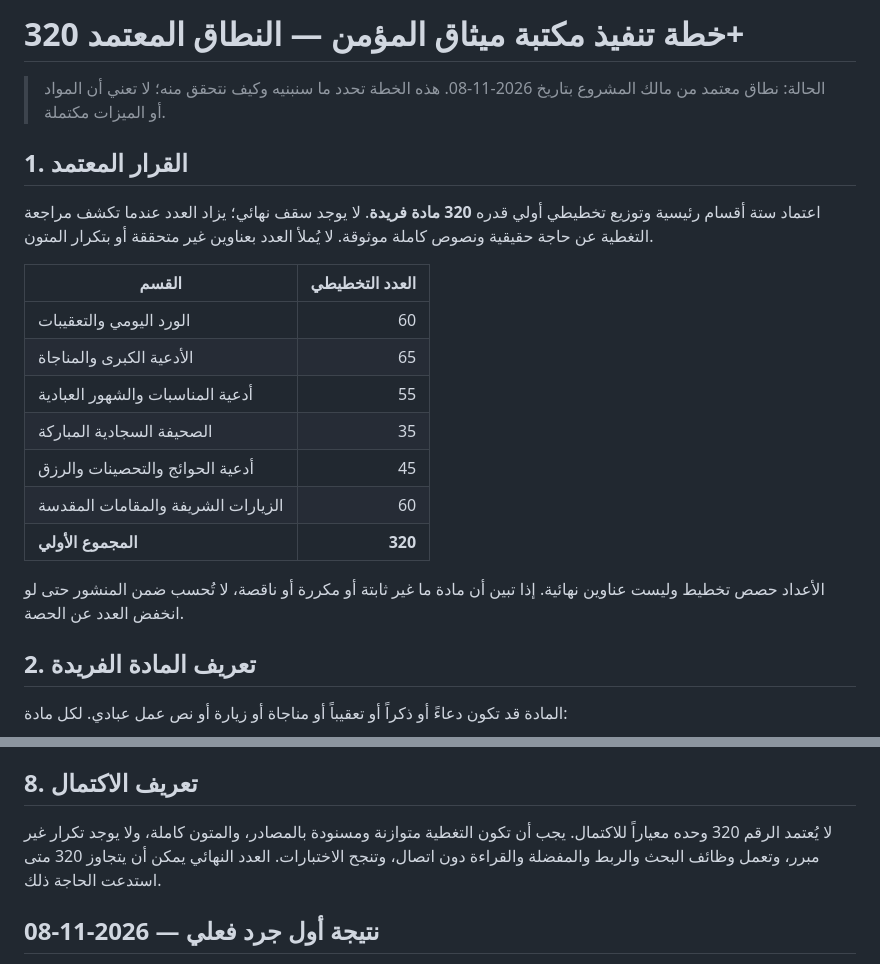
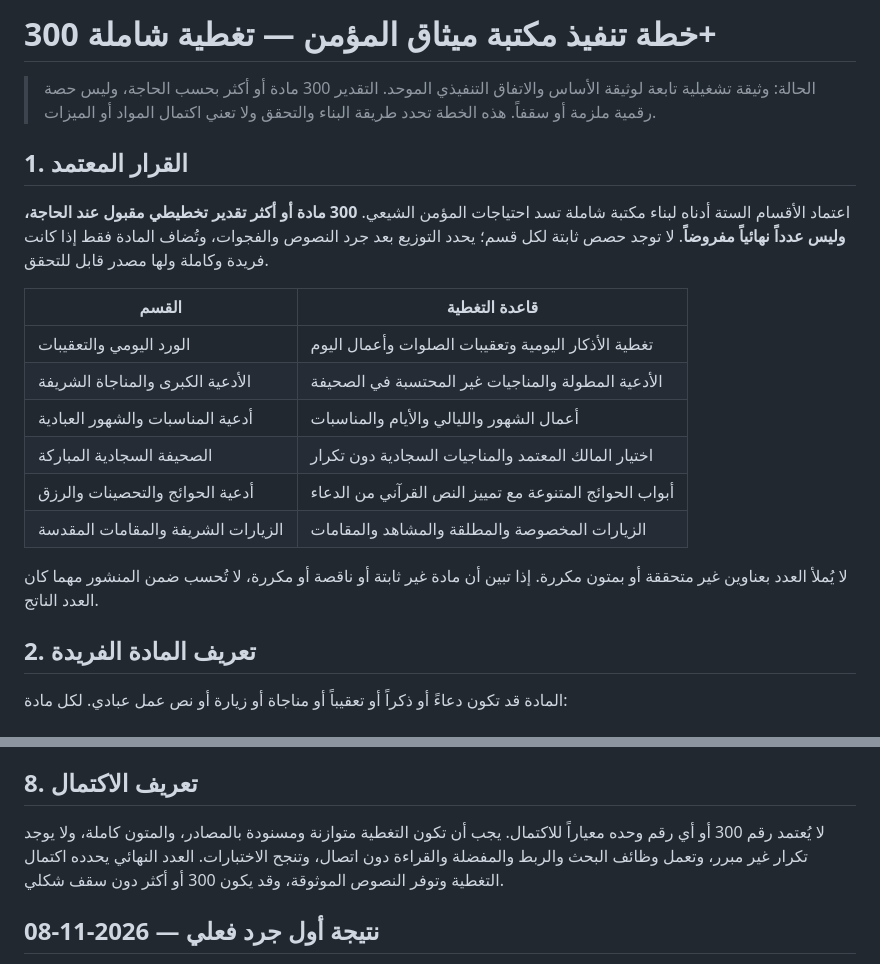
Before and after one commit to loayh523-lab/Mithaq-Al-Mumin-New, a Markdown page: docs/DUA_LIBRARY_320_EXECUTION_PLAN_AR.md, 2 parts joined by grey strips. GitHub-like rendering.

Commit message:
docs: align dua library scope with 300+ master charter

```diff
--- a/docs/DUA_LIBRARY_320_EXECUTION_PLAN_AR.md
+++ b/docs/DUA_LIBRARY_320_EXECUTION_PLAN_AR.md
@@ -1,22 +1,21 @@
-# خطة تنفيذ مكتبة ميثاق المؤمن — النطاق المعتمد 320+
+# خطة تنفيذ مكتبة ميثاق المؤمن — تغطية شاملة 300+
 
-> الحالة: نطاق معتمد من مالك المشروع بتاريخ 2026-11-08. هذه الخطة تحدد ما سنبنيه وكيف نتحقق منه؛ لا تعني أن المواد أو الميزات مكتملة.
+> الحالة: وثيقة تشغيلية تابعة لوثيقة الأساس والاتفاق التنفيذي الموحد. التقدير 300 مادة أو أكثر بحسب الحاجة، وليس حصة رقمية ملزمة أو سقفاً. هذه الخطة تحدد طريقة البناء والتحقق ولا تعني اكتمال المواد أو الميزات.
 
 ## 1. القرار المعتمد
 
-اعتماد ستة أقسام رئيسية وتوزيع تخطيطي أولي قدره **320 مادة فريدة**. لا يوجد سقف نهائي؛ يزاد العدد عندما تكشف مراجعة التغطية عن حاجة حقيقية ونصوص كاملة موثوقة. لا يُملأ العدد بعناوين غير متحققة أو بتكرار المتون.
+اعتماد الأقسام الستة أدناه لبناء مكتبة شاملة تسد احتياجات المؤمن الشيعي. **300 مادة أو أكثر تقدير تخطيطي مقبول عند الحاجة، وليس عدداً نهائياً مفروضاً**. لا توجد حصص ثابتة لكل قسم؛ يحدد التوزيع بعد جرد النصوص والفجوات، وتُضاف المادة فقط إذا كانت فريدة وكاملة ولها مصدر قابل للتحقق.
 
-| القسم | العدد التخطيطي |
-|---|---:|
-| الورد اليومي والتعقيبات | 60 |
-| الأدعية الكبرى والمناجاة | 65 |
-| أدعية المناسبات والشهور العبادية | 55 |
-| الصحيفة السجادية المباركة | 35 |
-| أدعية الحوائج والتحصينات والرزق | 45 |
-| الزيارات الشريفة والمقامات المقدسة | 60 |
-| **المجموع الأولي** | **320** |
+| القسم | قاعدة التغطية |
+|---|---|
+| الورد اليومي والتعقيبات | تغطية الأذكار اليومية وتعقيبات الصلوات وأعمال اليوم |
+| الأدعية الكبرى والمناجاة الشريفة | الأدعية المطولة والمناجيات غير المحتسبة في الصحيفة |
+| أدعية المناسبات والشهور العبادية | أعمال الشهور والليالي والأيام والمناسبات |
+| الصحيفة السجادية المباركة | اختيار المالك المعتمد والمناجيات السجادية دون تكرار |
+| أدعية الحوائج والتحصينات والرزق | أبواب الحوائج المتنوعة مع تمييز النص القرآني من الدعاء |
+| الزيارات الشريفة والمقامات المقدسة | الزيارات المخصوصة والمطلقة والمشاهد والمقامات |
 
-الأعداد حصص تخطيط وليست عناوين نهائية. إذا تبين أن مادة ما غير ثابتة أو مكررة أو ناقصة، لا تُحسب ضمن المنشور حتى لو انخفض العدد عن الحصة.
+لا يُملأ العدد بعناوين غير متحققة أو بمتون مكررة. إذا تبين أن مادة غير ثابتة أو ناقصة أو مكررة، لا تُحسب ضمن المنشور مهما كان العدد الناتج.
 
 ## 2. تعريف المادة الفريدة
 
@@ -144,7 +143,7 @@
 
 ## 8. تعريف الاكتمال
 
-لا يُعتمد الرقم 320 وحده معياراً للاكتمال. يجب أن تكون التغطية متوازنة ومسنودة بالمصادر، والمتون كاملة، ولا يوجد تكرار غير مبرر، وتعمل وظائف البحث والربط والمفضلة والقراءة دون اتصال، وتنجح الاختبارات. العدد النهائي يمكن أن يتجاوز 320 متى استدعت الحاجة ذلك.
+لا يُعتمد رقم 300 أو أي رقم وحده معياراً للاكتمال. يجب أن تكون التغطية متوازنة ومسنودة بالمصادر، والمتون كاملة، ولا يوجد تكرار غير مبرر، وتعمل وظائف البحث والربط والمفضلة والقراءة دون اتصال، وتنجح الاختبارات. العدد النهائي يحدده اكتمال التغطية وتوفر النصوص الموثوقة، وقد يكون 300 أو أكثر دون سقف شكلي.
 
 
 ## نتيجة أول جرد فعلي — 2026-11-08
```
